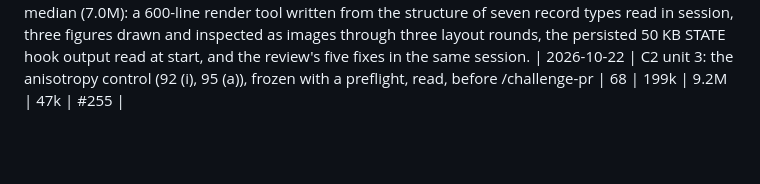
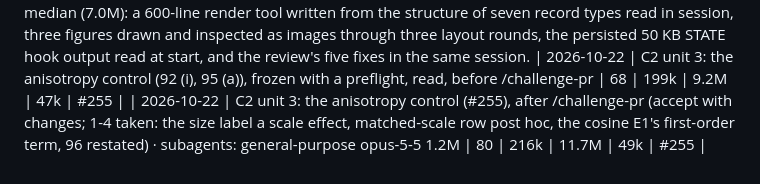
Before and after one commit to ZachData/MetastableStateAnalysis, a Markdown page: docs/cost_log.md, the part around the change. Drawn GitHub-style; blank space fills up the shorter version.

Commit message:
Cost row for C2 unit 3 (#255) re-taken after /challenge-pr
Co-Authored-By: Claude Opus 5.5 <noreply@anthropic.com>
Claude-Session: https://claude.ai/code/session_01JVZQCZES6gKcUeXY1BUUn2

```diff
--- a/docs/cost_log.md
+++ b/docs/cost_log.md
@@ -469,3 +469,4 @@ Over 2× the median: a new instrument and gate (two modules, tests), one gate la
 | 2026-10-22 | C2 unit 2: numbers.py, figures, §3–§5 (#254), after /challenge-pr (accept with changes; 1-5 taken, 6 in part: §5's E8 order line false, sentence claims checked, value guard, typed results keyed, grid lookups) · subagents: general-purpose opus-5-5 1.3M | 92 | 278k | 16.4M | 240k | #254 |
   Over 2× the running median (7.0M): a 600-line render tool written from the structure of seven record types read in session, three figures drawn and inspected as images through three layout rounds, the persisted 50 KB STATE hook output read at start, and the review's five fixes in the same session.
 | 2026-10-22 | C2 unit 3: the anisotropy control (92 (i), 95 (a)), frozen with a preflight, read, before /challenge-pr | 68 | 199k | 9.2M | 47k | #255 |
+| 2026-10-22 | C2 unit 3: the anisotropy control (#255), after /challenge-pr (accept with changes; 1-4 taken: the size label a scale effect, matched-scale row post hoc, the cosine E1's first-order term, 96 restated) · subagents: general-purpose opus-5-5 1.2M | 80 | 216k | 11.7M | 49k | #255 |
```
